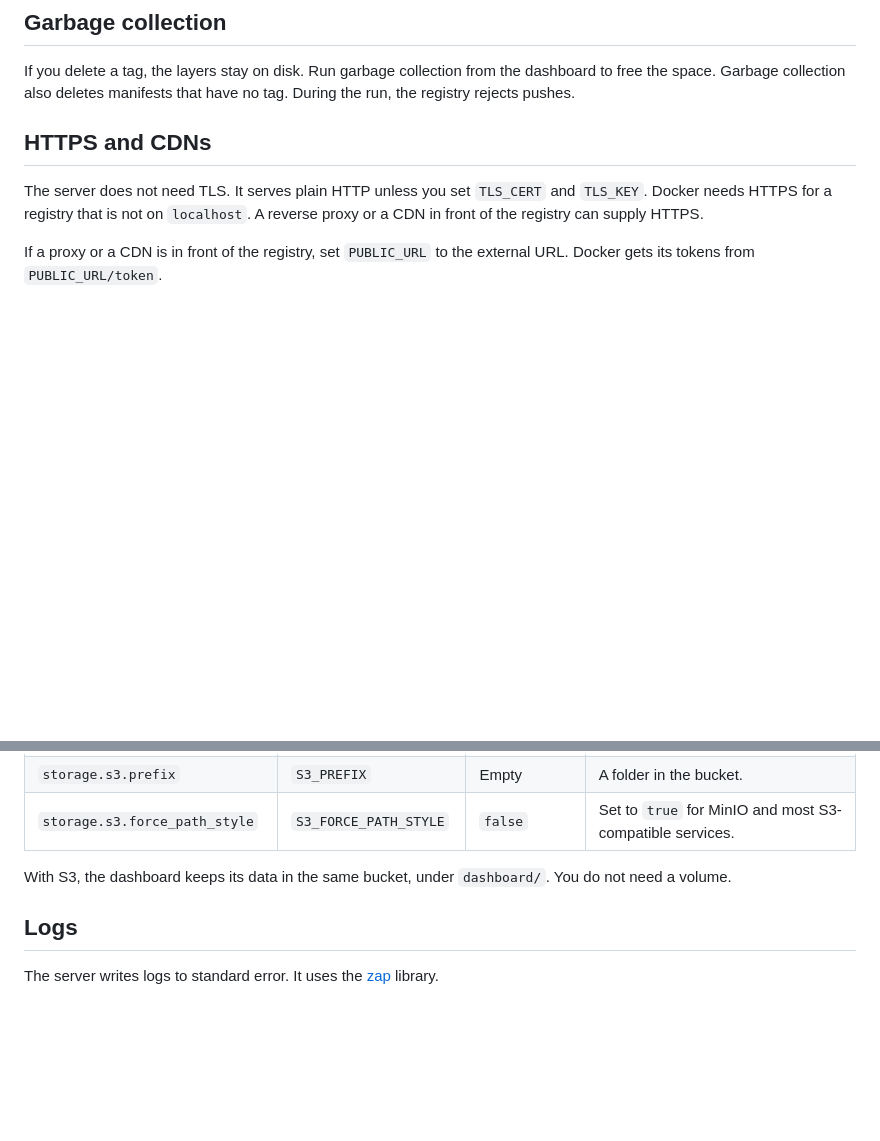
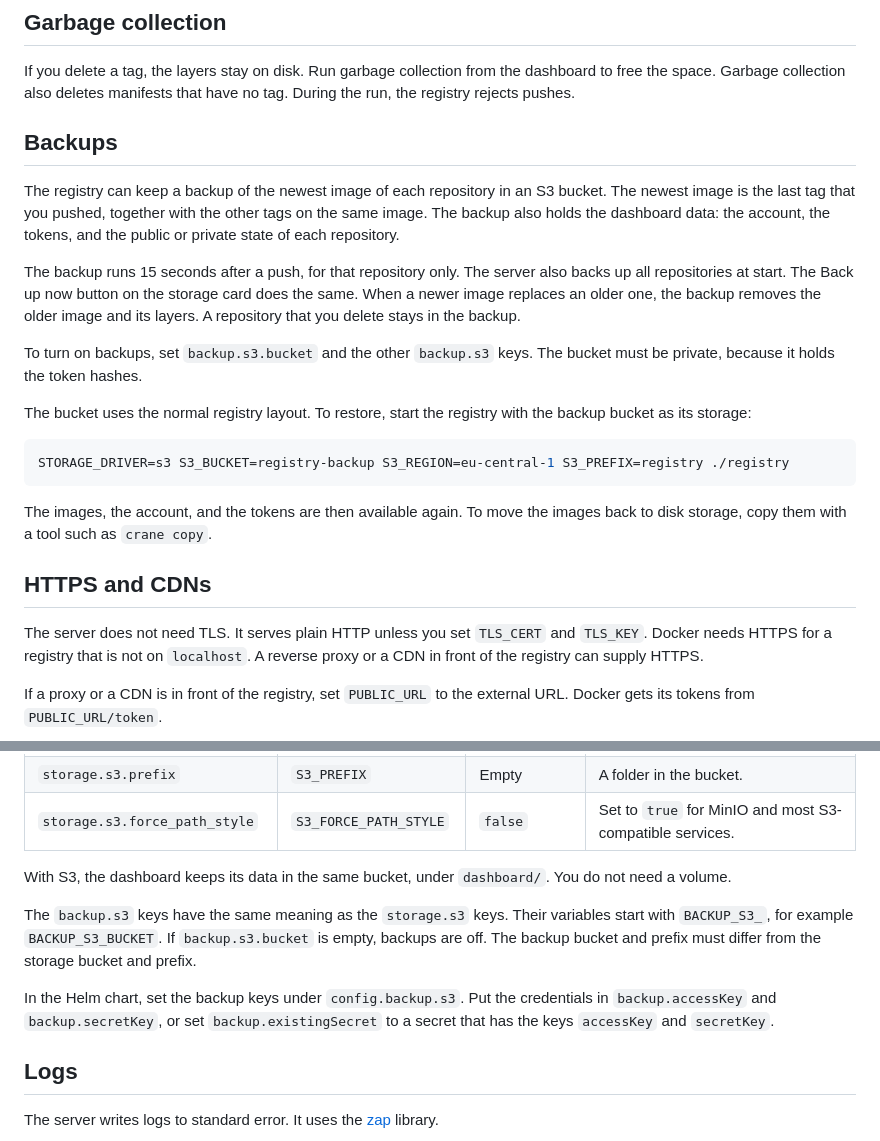
Before and after one commit to xsadegh/registry, a Markdown page: README.md, 2 parts joined by grey strips. Drawn GitHub-style; blank space fills up the shorter version.

Commit message:
docs: describe backups and restore

````diff
--- a/README.md
+++ b/README.md
@@ -50,6 +50,22 @@ A new repository is private. A private repository needs a token for each pull. A
 ## Garbage collection
 
 If you delete a tag, the layers stay on disk. Run garbage collection from the dashboard to free the space. Garbage collection also deletes manifests that have no tag. During the run, the registry rejects pushes.
+
+## Backups
+
+The registry can keep a backup of the newest image of each repository in an S3 bucket. The newest image is the last tag that you pushed, together with the other tags on the same image. The backup also holds the dashboard data: the account, the tokens, and the public or private state of each repository.
+
+The backup runs 15 seconds after a push, for that repository only. The server also backs up all repositories at start. The Back up now button on the storage card does the same. When a newer image replaces an older one, the backup removes the older image and its layers. A repository that you delete stays in the backup.
+
+To turn on backups, set `backup.s3.bucket` and the other `backup.s3` keys. The bucket must be private, because it holds the token hashes.
+
+The bucket uses the normal registry layout. To restore, start the registry with the backup bucket as its storage:
+
+```bash
+STORAGE_DRIVER=s3 S3_BUCKET=registry-backup S3_REGION=eu-central-1 S3_PREFIX=registry ./registry
+```
+
+The images, the account, and the tokens are then available again. To move the images back to disk storage, copy them with a tool such as `crane copy`.
 
 ## HTTPS and CDNs
 
@@ -160,6 +176,10 @@ If a key is unknown or a value is not valid, the server stops at start.
 
 With S3, the dashboard keeps its data in the same bucket, under `dashboard/`. You do not need a volume.
 
+The `backup.s3` keys have the same meaning as the `storage.s3` keys. Their variables start with `BACKUP_S3_`, for example `BACKUP_S3_BUCKET`. If `backup.s3.bucket` is empty, backups are off. The backup bucket and prefix must differ from the storage bucket and prefix.
+
+In the Helm chart, set the backup keys under `config.backup.s3`. Put the credentials in `backup.accessKey` and `backup.secretKey`, or set `backup.existingSecret` to a secret that has the keys `accessKey` and `secretKey`.
+
 ## Logs
 
 The server writes logs to standard error. It uses the [zap](https://github.com/uber-go/zap) library.
````
